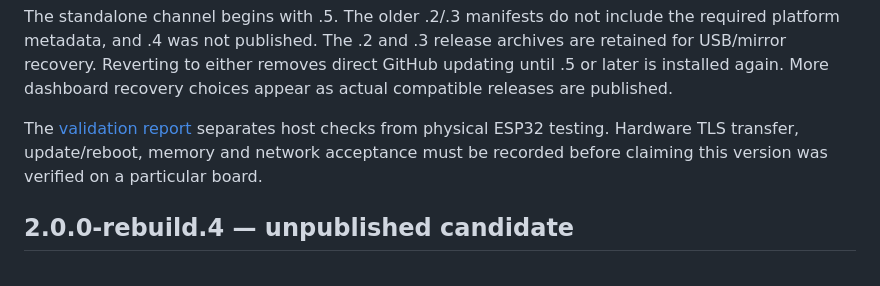
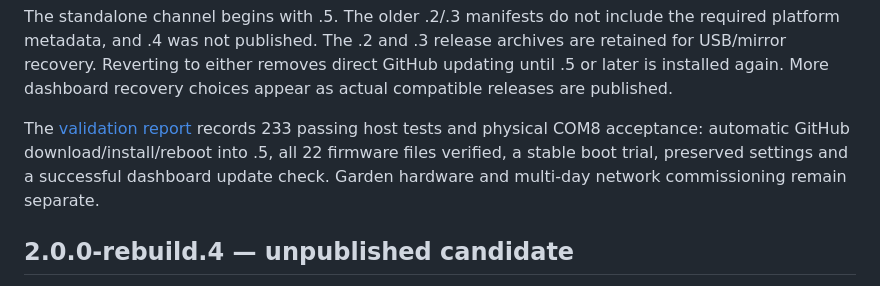
Before and after one commit to okayaleh/ESP32-watering-rebuild, a Markdown page: docs/releases.md, the part around the change. Rendered like a GitHub page.

```diff
--- a/docs/releases.md
+++ b/docs/releases.md
@@ -42,10 +42,11 @@ retained for USB/mirror recovery. Reverting to either removes direct GitHub
 updating until .5 or later is installed again. More dashboard recovery choices
 appear as actual compatible releases are published.
 
-The [validation report](validation.md) separates host checks from physical
-ESP32 testing. Hardware TLS transfer, update/reboot, memory and network
-acceptance must be recorded before claiming this version was verified on a
-particular board.
+The [validation report](validation.md) records 233 passing host tests and
+physical COM8 acceptance: automatic GitHub download/install/reboot into .5,
+all 22 firmware files verified, a stable boot trial, preserved settings and
+a successful dashboard update check. Garden hardware and multi-day network
+commissioning remain separate.
 
 ## 2.0.0-rebuild.4 — unpublished candidate
 
```
Also changed, not shown: docs/validation.md (+45 -5 lines).
